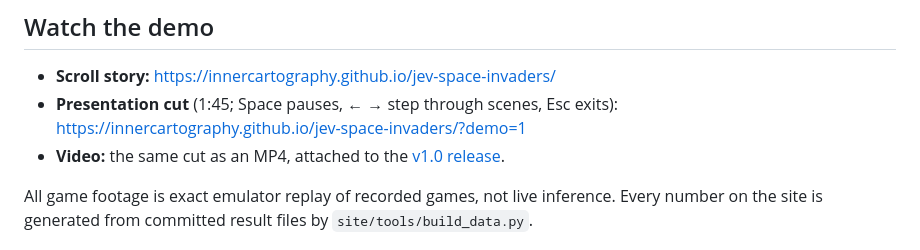
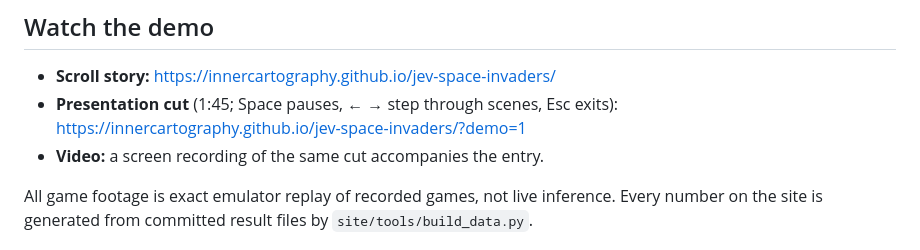
Before and after one commit to innercartography/jev-space-invaders, a Markdown page: README.md, the part around the change. Rendered like a GitHub page.

Commit message:
README: video line

```diff
--- a/README.md
+++ b/README.md
@@ -36,7 +36,7 @@ Full tables and 95% intervals: [docs/DETAILS.md](docs/DETAILS.md#1-player-pilot)
 
 - **Scroll story:** https://innercartography.github.io/jev-space-invaders/
 - **Presentation cut** (1:45; Space pauses, ← → step through scenes, Esc exits): https://innercartography.github.io/jev-space-invaders/?demo=1
-- **Video:** the same cut as an MP4, attached to the [v1.0 release](https://github.com/innercartography/jev-space-invaders/releases/tag/v1.0).
+- **Video:** a screen recording of the same cut accompanies the entry.
 
 All game footage is exact emulator replay of recorded games, not live inference. Every number on the site is generated from committed result files by `site/tools/build_data.py`.
 
```
